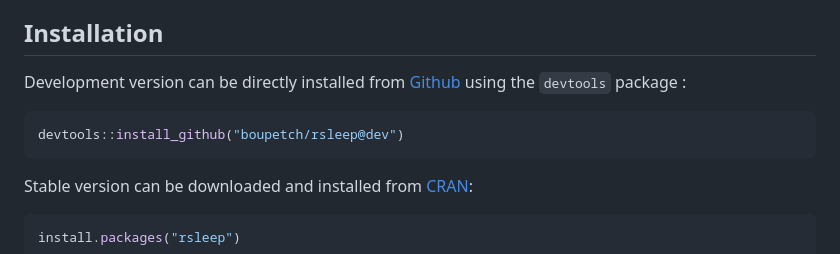
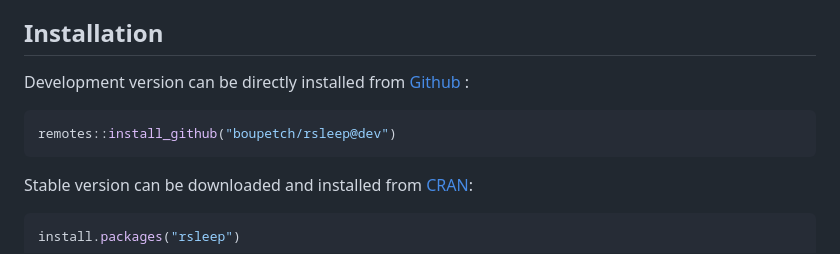
Before and after one commit to boupetch/rsleep, a Markdown page: README.md, the part around the change. Rendered like a GitHub page.

Commit message:
use remotes

````diff
--- a/README.md
+++ b/README.md
@@ -12,10 +12,10 @@ rsleep: Open-source, multiplatform R package for advanced sleep data analysis. F
 ## Installation
 
 Development version can be directly installed from
-[Github](https://github.com/) using the `devtools` package :
+[Github](https://github.com/boupetch/rsleep) :
 
 ``` r
-devtools::install_github("boupetch/rsleep@dev")
+remotes::install_github("boupetch/rsleep@dev")
 ```
 
 Stable version can be downloaded and installed from
````
